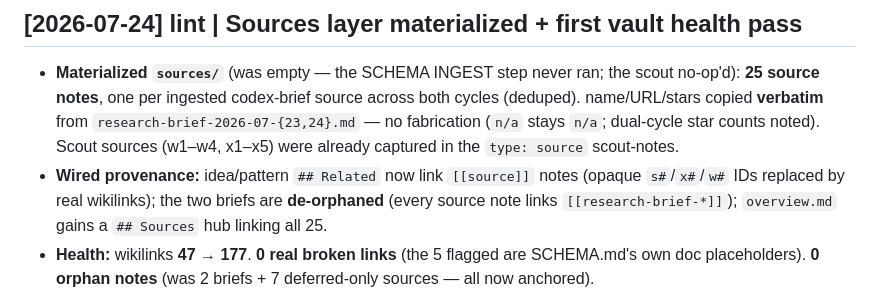
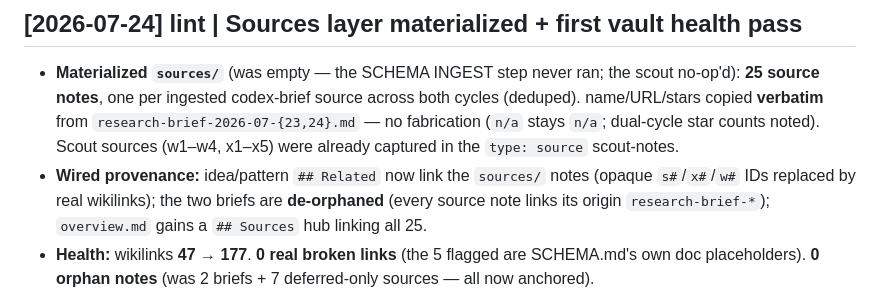
Before and after one commit to Evolve-Cloud/the-owl, a Markdown page: research-vault/log.md, the part around the change. Rendered like a GitHub page.

Commit message:
docs(vault): fix dangling wikilinks in the LINT log entry (prose used [[...]] illustratively)
Co-Authored-By: Claude Opus 4.8 (1M context) <noreply@anthropic.com>

```diff
--- a/research-vault/log.md
+++ b/research-vault/log.md
@@ -57,6 +57,6 @@ One block per cycle event: `ingest` (scout), `score` (curator), `integrate` (han
 
 ## [2026-07-24] lint | Sources layer materialized + first vault health pass
 - **Materialized `sources/`** (was empty — the SCHEMA INGEST step never ran; the scout no-op'd): **25 source notes**, one per ingested codex-brief source across both cycles (deduped). name/URL/stars copied **verbatim** from `research-brief-2026-07-{23,24}.md` — no fabrication (`n/a` stays `n/a`; dual-cycle star counts noted). Scout sources (w1–w4, x1–x5) were already captured in the `type: source` scout-notes.
-- **Wired provenance:** idea/pattern `## Related` now link `[[source]]` notes (opaque `s#`/`x#`/`w#` IDs replaced by real wikilinks); the two briefs are **de-orphaned** (every source note links `[[research-brief-*]]`); `overview.md` gains a `## Sources` hub linking all 25.
+- **Wired provenance:** idea/pattern `## Related` now link the `sources/` notes (opaque `s#`/`x#`/`w#` IDs replaced by real wikilinks); the two briefs are **de-orphaned** (every source note links its origin `research-brief-*`); `overview.md` gains a `## Sources` hub linking all 25.
 - **Health:** wikilinks **47 → 177**. **0 real broken links** (the 5 flagged are SCHEMA.md's own doc placeholders). **0 orphan notes** (was 2 briefs + 7 deferred-only sources — all now anchored).
 - **Findings / next-cycle:** (1) 7 sources are cited only by *deferred* ideas → they gain idea-side inbound links when those ideas materialize; (2) `.meta.yaml` still carry stale paths (`docs/CHANGELOG.md`, `knowledge-graph.json`) → separate meta-accuracy pass; (3) no dedicated `patterns/` page for communication/handoff yet (only `role-decomposition`).
```
